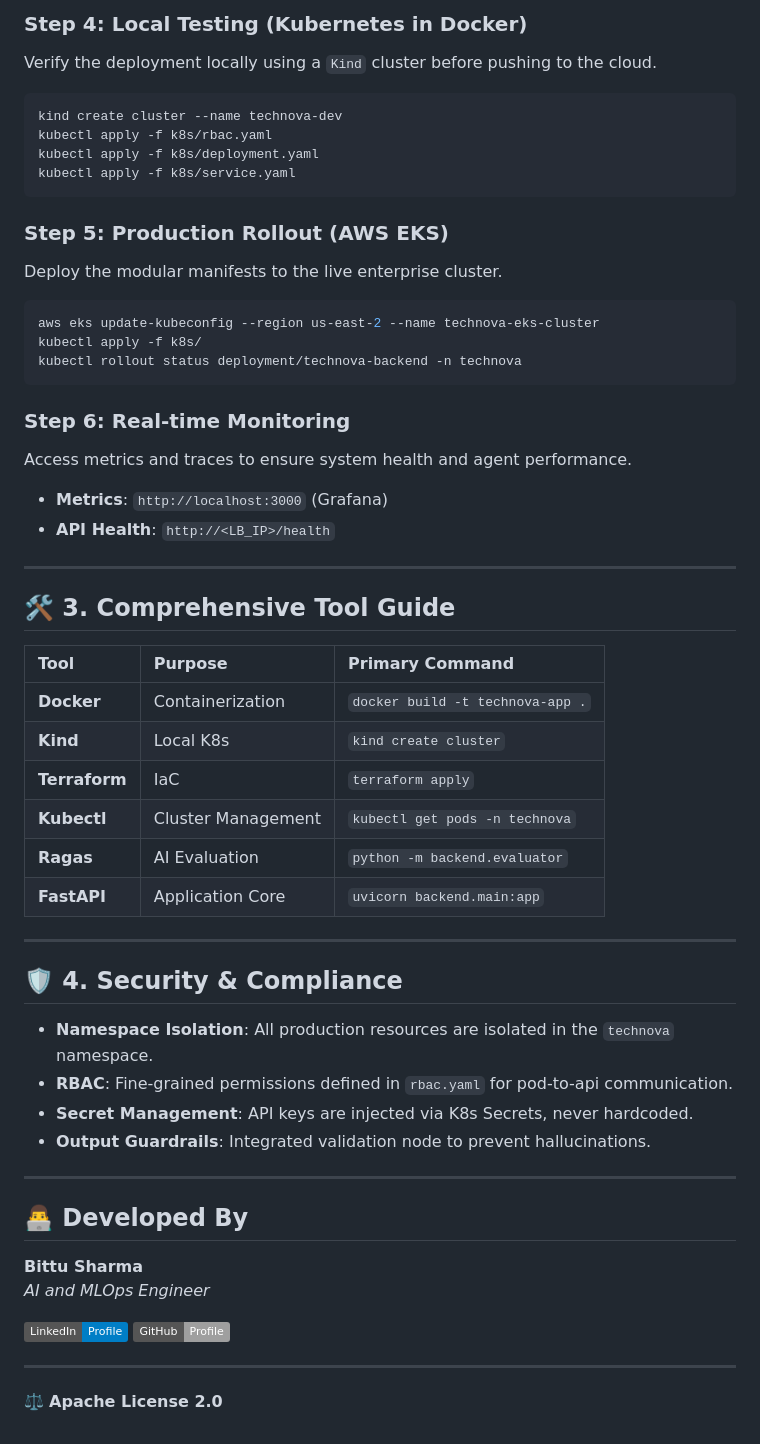
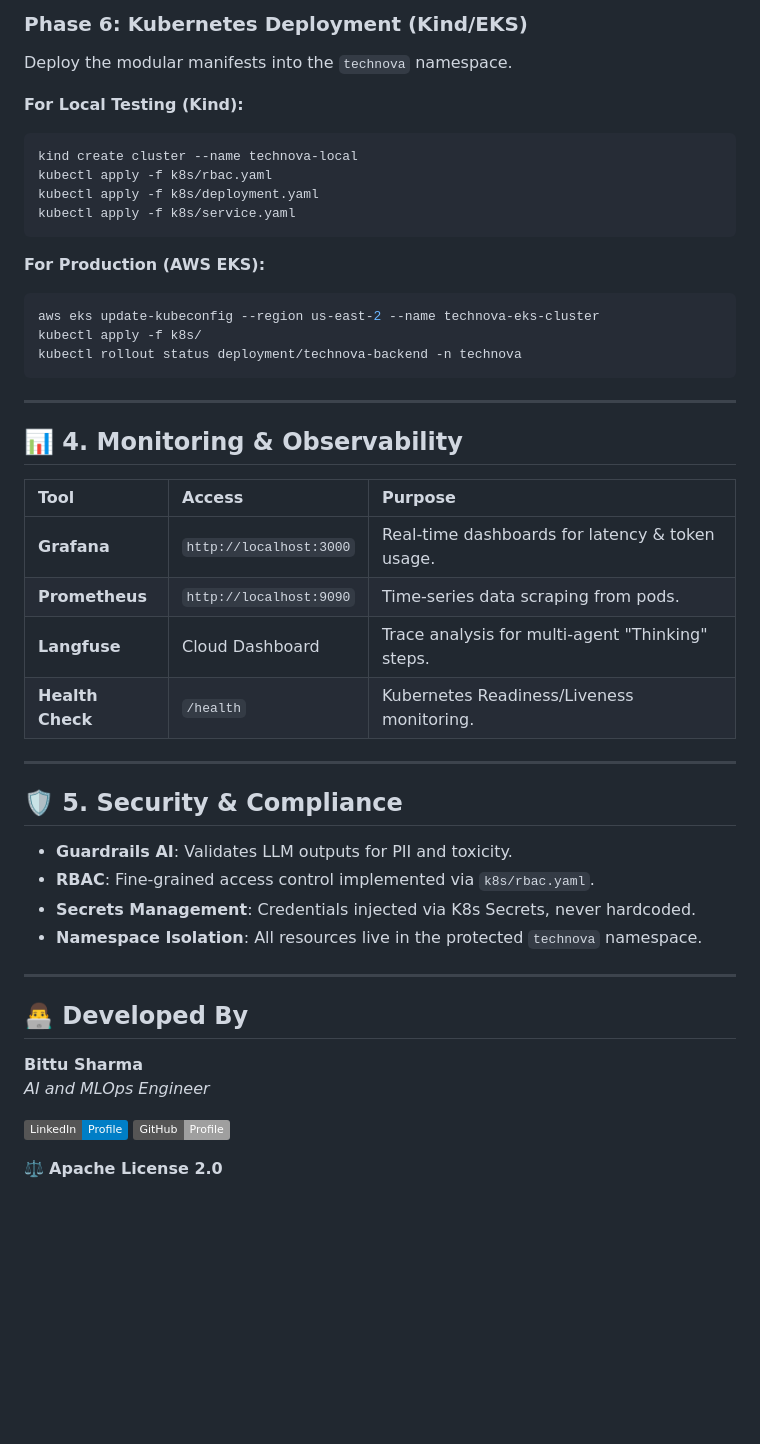
Before and after one commit to bittush8789/llmops-multi-agent-rag-chatbot, a Markdown page: README.md, the part around one of its changes. GitHub-like rendering; badges without logos; blank space fills up the shorter version.

````diff
--- a/README.md
+++ b/README.md
@@ -65,47 +100,40 @@ terraform apply --auto-approve
 ```
 
-### **Step 4: Local Testing (Kubernetes in Docker)**
-Verify the deployment locally using a `Kind` cluster before pushing to the cloud.
+### **Phase 6: Kubernetes Deployment (Kind/EKS)**
+Deploy the modular manifests into the `technova` namespace.
+
+**For Local Testing (Kind):**
 ```bash
-kind create cluster --name technova-dev
+kind create cluster --name technova-local
 kubectl apply -f k8s/rbac.yaml
 kubectl apply -f k8s/deployment.yaml
 kubectl apply -f k8s/service.yaml
 ```
 
-### **Step 5: Production Rollout (AWS EKS)**
-Deploy the modular manifests to the live enterprise cluster.
+**For Production (AWS EKS):**
 ```bash
 aws eks update-kubeconfig --region us-east-2 --name technova-eks-cluster
 kubectl apply -f k8s/
 kubectl rollout status deployment/technova-backend -n technova
 ```
 
-### **Step 6: Real-time Monitoring**
-Access metrics and traces to ensure system health and agent performance.
-- **Metrics**: `http://localhost:3000` (Grafana)
-- **API Health**: `http://<LB_IP>/health`
+---
+
+## 📊 4. Monitoring & Observability
+| Tool | Access | Purpose |
+| :--- | :--- | :--- |
+| **Grafana** | `http://localhost:3000` | Real-time dashboards for latency & token usage. |
+| **Prometheus** | `http://localhost:9090` | Time-series data scraping from pods. |
+| **Langfuse** | Cloud Dashboard | Trace analysis for multi-agent "Thinking" steps. |
+| **Health Check** | `/health` | Kubernetes Readiness/Liveness monitoring. |
 
 ---
 
-## 🛠️ 3. Comprehensive Tool Guide
-
-| Tool | Purpose | Primary Command |
-| :--- | :--- | :--- |
-| **Docker** | Containerization | `docker build -t technova-app .` |
-| **Kind** | Local K8s | `kind create cluster` |
-| **Terraform** | IaC | `terraform apply` |
-| **Kubectl** | Cluster Management | `kubectl get pods -n technova` |
-| **Ragas** | AI Evaluation | `python -m backend.evaluator` |
-| **FastAPI** | Application Core | `uvicorn backend.main:app` |
-
----
-
-## 🛡️ 4. Security & Compliance
-- **Namespace Isolation**: All production resources are isolated in the `technova` namespace.
-- **RBAC**: Fine-grained permissions defined in `rbac.yaml` for pod-to-api communication.
-- **Secret Management**: API keys are injected via K8s Secrets, never hardcoded.
-- **Output Guardrails**: Integrated validation node to prevent hallucinations.
+## 🛡️ 5. Security & Compliance
+- **Guardrails AI**: Validates LLM outputs for PII and toxicity.
+- **RBAC**: Fine-grained access control implemented via `k8s/rbac.yaml`.
+- **Secrets Management**: Credentials injected via K8s Secrets, never hardcoded.
+- **Namespace Isolation**: All resources live in the protected `technova` namespace.
 
 ---
 
@@ -116,5 +144,4 @@ Access metrics and traces to ensure system health and agent performance.
 [![LinkedIn](https://img.shields.io/badge/LinkedIn-Profile-blue?style=flat&logo=linkedin)](https://www.linkedin.com/in/your-profile)
 [![GitHub](https://img.shields.io/badge/GitHub-Profile-lightgrey?style=flat&logo=github)](https://github.com/bittush8789)
 
----
 ⚖️ **Apache License 2.0**
````
Also changed, not shown: other parts of README.md (+49 -14 lines).
